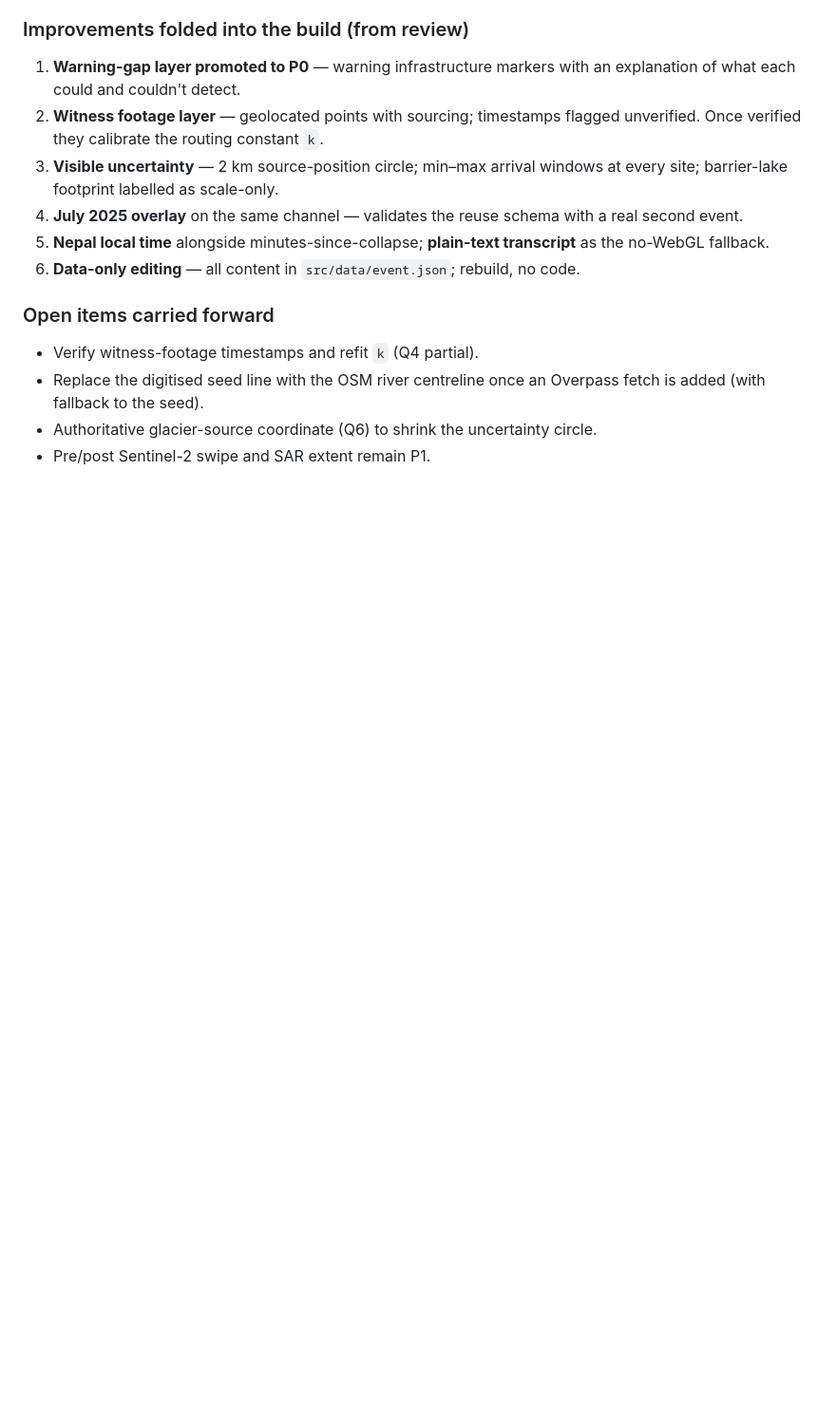
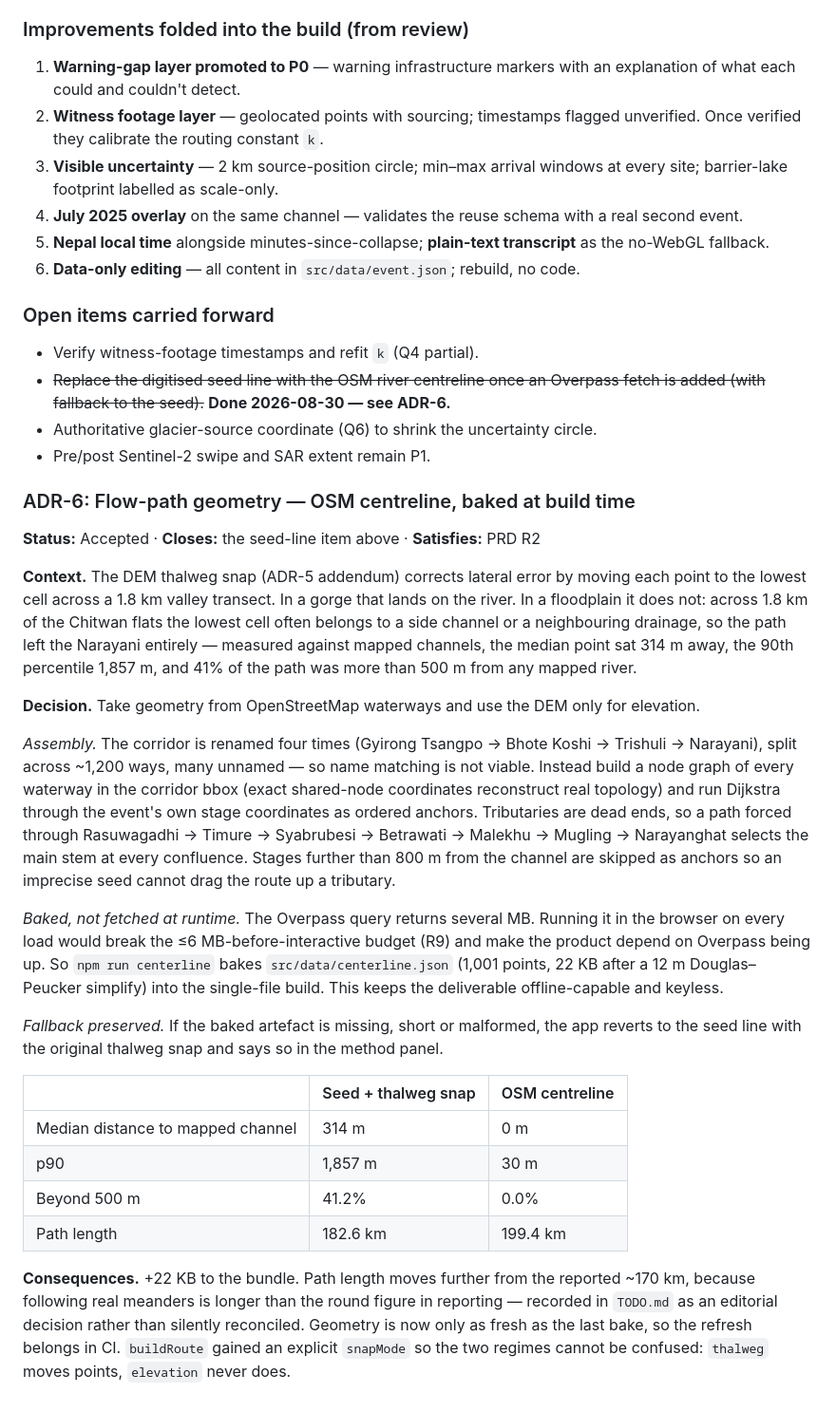
Before and after one commit to LoneWolfXVII/bhotekoshi-2026-flood, a Markdown page: docs/02-IMPLEMENTATION-PLAN.md, the part around the change. Shown at 95% size. Rendered like a GitHub page; blank space fills up the shorter version.

Commit message:
docs: record ADR-6 (OSM centreline) and refresh README
Documents why name matching was rejected for graph search, why the
centreline is baked rather than fetched at runtime (the Overpass response
would break the R9 transfer budget), and the measured before/after
deviation. README gains the regeneration command, OSM/ODbL attribution,
and three honest limits: the 199 km vs ~170 km disagreement, the source
stage elevation, and the stage coordinates that miss the channel.

Co-Authored-By: Claude Opus 5 (1M context) <noreply@anthropic.com>
Claude-Session: https://claude.ai/code/session_01S8w157NKeQZcpUZsLqv12e

```diff
--- a/docs/02-IMPLEMENTATION-PLAN.md
+++ b/docs/02-IMPLEMENTATION-PLAN.md
@@ -297,6 +297,52 @@ The Phase 0 pipeline assumed server-side DEM processing. The shipped build inste
 ### Open items carried forward
 
 - Verify witness-footage timestamps and refit `k` (Q4 partial).
-- Replace the digitised seed line with the OSM river centreline once an Overpass fetch is added (with fallback to the seed).
+- ~~Replace the digitised seed line with the OSM river centreline once an Overpass fetch is added (with fallback to the seed).~~ **Done 2026-08-30 — see ADR-6.**
 - Authoritative glacier-source coordinate (Q6) to shrink the uncertainty circle.
 - Pre/post Sentinel-2 swipe and SAR extent remain P1.
+
+### ADR-6: Flow-path geometry — OSM centreline, baked at build time
+
+**Status:** Accepted · **Closes:** the seed-line item above · **Satisfies:** PRD R2
+
+**Context.** The DEM thalweg snap (ADR-5 addendum) corrects lateral error by moving each
+point to the lowest cell across a 1.8 km valley transect. In a gorge that lands on the
+river. In a floodplain it does not: across 1.8 km of the Chitwan flats the lowest cell
+often belongs to a side channel or a neighbouring drainage, so the path left the Narayani
+entirely — measured against mapped channels, the median point sat 314 m away, the 90th
+percentile 1,857 m, and 41% of the path was more than 500 m from any mapped river.
+
+**Decision.** Take geometry from OpenStreetMap waterways and use the DEM only for
+elevation.
+
+*Assembly.* The corridor is renamed four times (Gyirong Tsangpo → Bhote Koshi → Trishuli →
+Narayani), split across ~1,200 ways, many unnamed — so name matching is not viable. Instead
+build a node graph of every waterway in the corridor bbox (exact shared-node coordinates
+reconstruct real topology) and run Dijkstra through the event's own stage coordinates as
+ordered anchors. Tributaries are dead ends, so a path forced through Rasuwagadhi → Timure →
+Syabrubesi → Betrawati → Malekhu → Mugling → Narayanghat selects the main stem at every
+confluence. Stages further than 800 m from the channel are skipped as anchors so an
+imprecise seed cannot drag the route up a tributary.
+
+*Baked, not fetched at runtime.* The Overpass query returns several MB. Running it in the
+browser on every load would break the ≤6 MB-before-interactive budget (R9) and make the
+product depend on Overpass being up. So `npm run centerline` bakes
+`src/data/centerline.json` (1,001 points, 22 KB after a 12 m Douglas–Peucker simplify) into
+the single-file build. This keeps the deliverable offline-capable and keyless.
+
+*Fallback preserved.* If the baked artefact is missing, short or malformed, the app reverts
+to the seed line with the original thalweg snap and says so in the method panel.
+
+| | Seed + thalweg snap | OSM centreline |
+|---|---|---|
+| Median distance to mapped channel | 314 m | 0 m |
+| p90 | 1,857 m | 30 m |
+| Beyond 500 m | 41.2% | 0.0% |
+| Path length | 182.6 km | 199.4 km |
+
+**Consequences.** +22 KB to the bundle. Path length moves further from the reported
+~170 km, because following real meanders is longer than the round figure in reporting —
+recorded in `TODO.md` as an editorial decision rather than silently reconciled. Geometry is
+now only as fresh as the last bake, so the refresh belongs in CI. `buildRoute` gained an
+explicit `snapMode` so the two regimes cannot be confused: `thalweg` moves points,
+`elevation` never does.
```
Also changed, not shown: README.md (+13 -3 lines).
